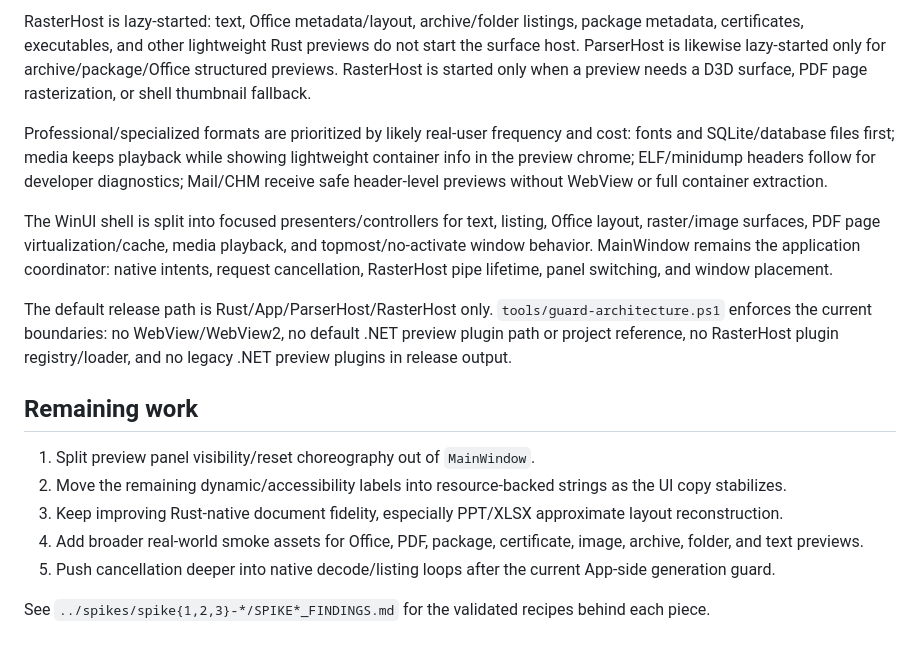
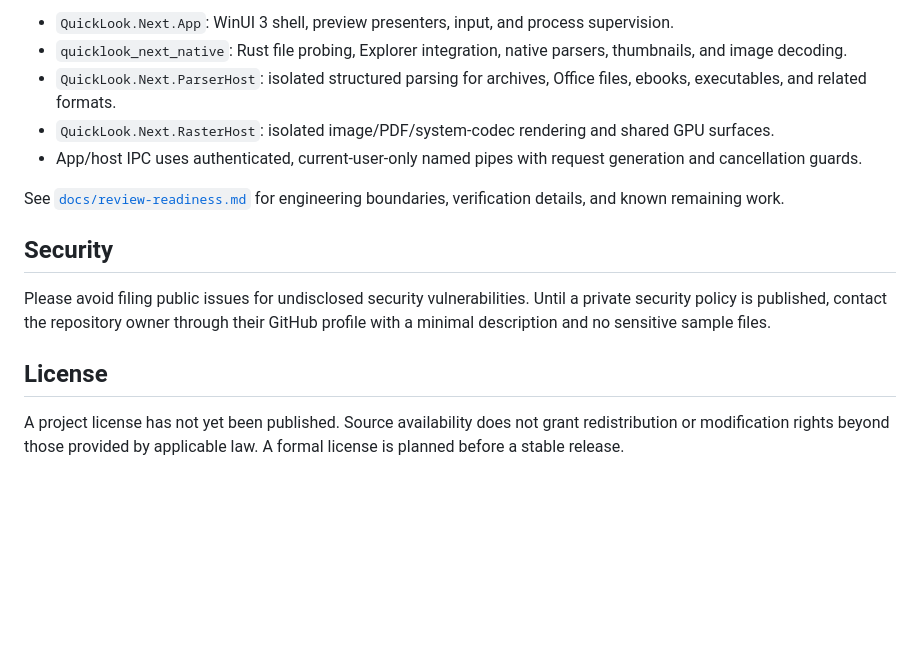
Before and after one commit to SherlockChiang/QuickLook.Next, a Markdown page: README.md, the part around one of its changes. Drawn GitHub-style; blank space fills up the shorter version.

```diff
--- a/README.md
+++ b/README.md
@@ -92,28 +134,16 @@ surface.
 
-RasterHost is lazy-started: text, Office metadata/layout, archive/folder listings, package metadata,
-certificates, executables, and other lightweight Rust previews do not start the surface host. ParserHost
-is likewise lazy-started only for archive/package/Office structured previews. RasterHost is
-started only when a preview needs a D3D surface, PDF page rasterization, or shell thumbnail fallback.
+- `QuickLook.Next.App`: WinUI 3 shell, preview presenters, input, and process supervision.
+- `quicklook_next_native`: Rust file probing, Explorer integration, native parsers, thumbnails, and image decoding.
+- `QuickLook.Next.ParserHost`: isolated structured parsing for archives, Office files, ebooks, executables, and related formats.
+- `QuickLook.Next.RasterHost`: isolated image/PDF/system-codec rendering and shared GPU surfaces.
+- App/host IPC uses authenticated, current-user-only named pipes with request generation and cancellation guards.
 
-Professional/specialized formats are prioritized by likely real-user frequency and cost:
-fonts and SQLite/database files first; media keeps playback while showing lightweight container info
-in the preview chrome; ELF/minidump headers follow for developer diagnostics; Mail/CHM receive safe
-header-level previews without WebView or full container extraction.
+See [`docs/review-readiness.md`](docs/review-readiness.md) for engineering boundaries, verification details, and known remaining work.
 
-The WinUI shell is split into focused presenters/controllers for text, listing, Office layout,
-raster/image surfaces, PDF page virtualization/cache, media playback, and topmost/no-activate window
-behavior. MainWindow remains the application coordinator: native intents, request cancellation,
-RasterHost pipe lifetime, panel switching, and window placement.
+## Security
 
-The default release path is Rust/App/ParserHost/RasterHost only. `tools/guard-architecture.ps1` enforces the
-current boundaries: no WebView/WebView2, no default .NET preview plugin path or project reference, no
-RasterHost plugin registry/loader, and no legacy .NET preview plugins in release output.
+Please avoid filing public issues for undisclosed security vulnerabilities. Until a private security policy is published, contact the repository owner through their GitHub profile with a minimal description and no sensitive sample files.
 
-## Remaining work
-1. Split preview panel visibility/reset choreography out of `MainWindow`.
-2. Move the remaining dynamic/accessibility labels into resource-backed strings as the UI copy stabilizes.
-3. Keep improving Rust-native document fidelity, especially PPT/XLSX approximate layout reconstruction.
-4. Add broader real-world smoke assets for Office, PDF, package, certificate, image, archive, folder, and text previews.
-5. Push cancellation deeper into native decode/listing loops after the current App-side generation guard.
+## License
 
-See `../spikes/spike{1,2,3}-*/SPIKE*_FINDINGS.md` for the validated recipes behind each piece.
+A project license has not yet been published. Source availability does not grant redistribution or modification rights beyond those provided by applicable law. A formal license is planned before a stable release.
```
Also changed, not shown: other parts of README.md (+117 -75 lines), README_CN.md (added, +149 -0 lines).
